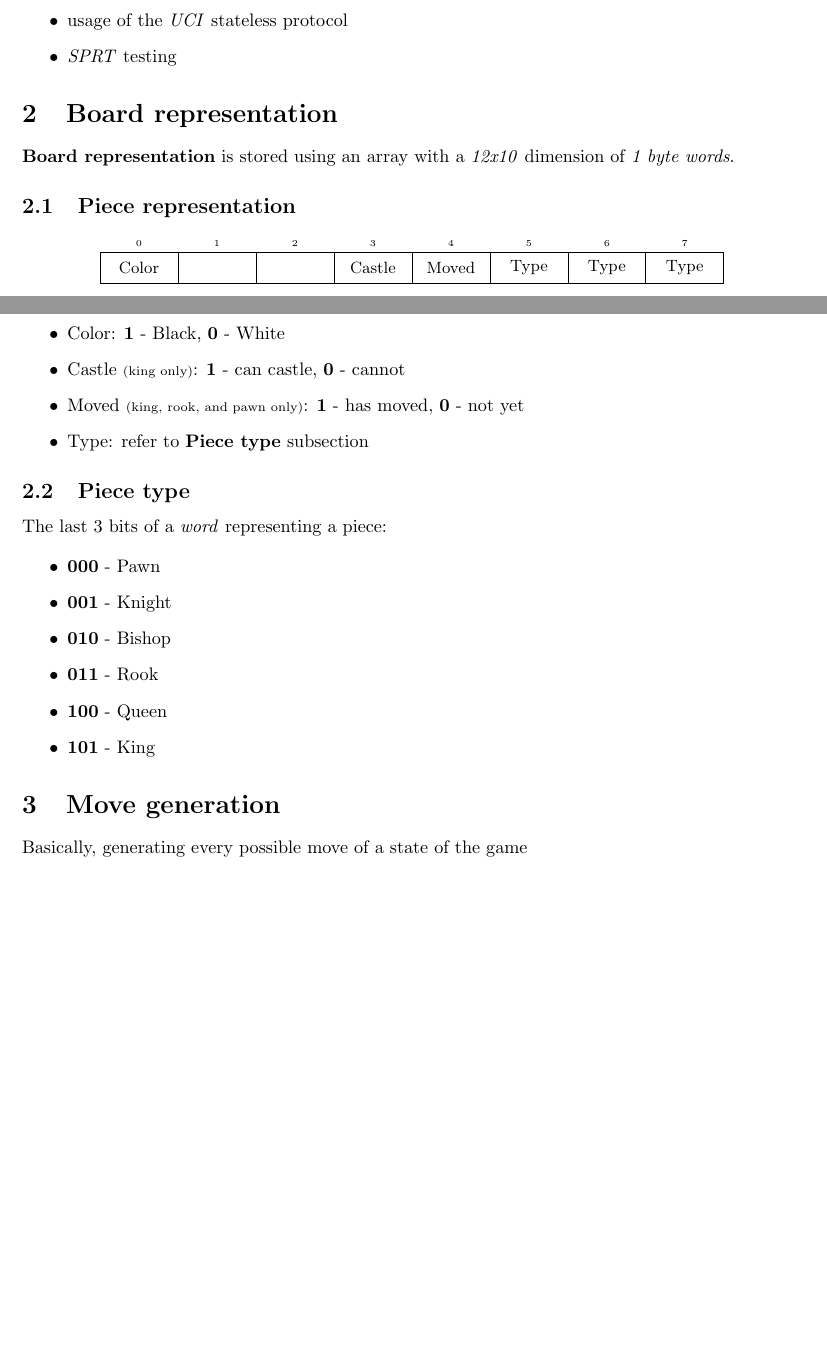
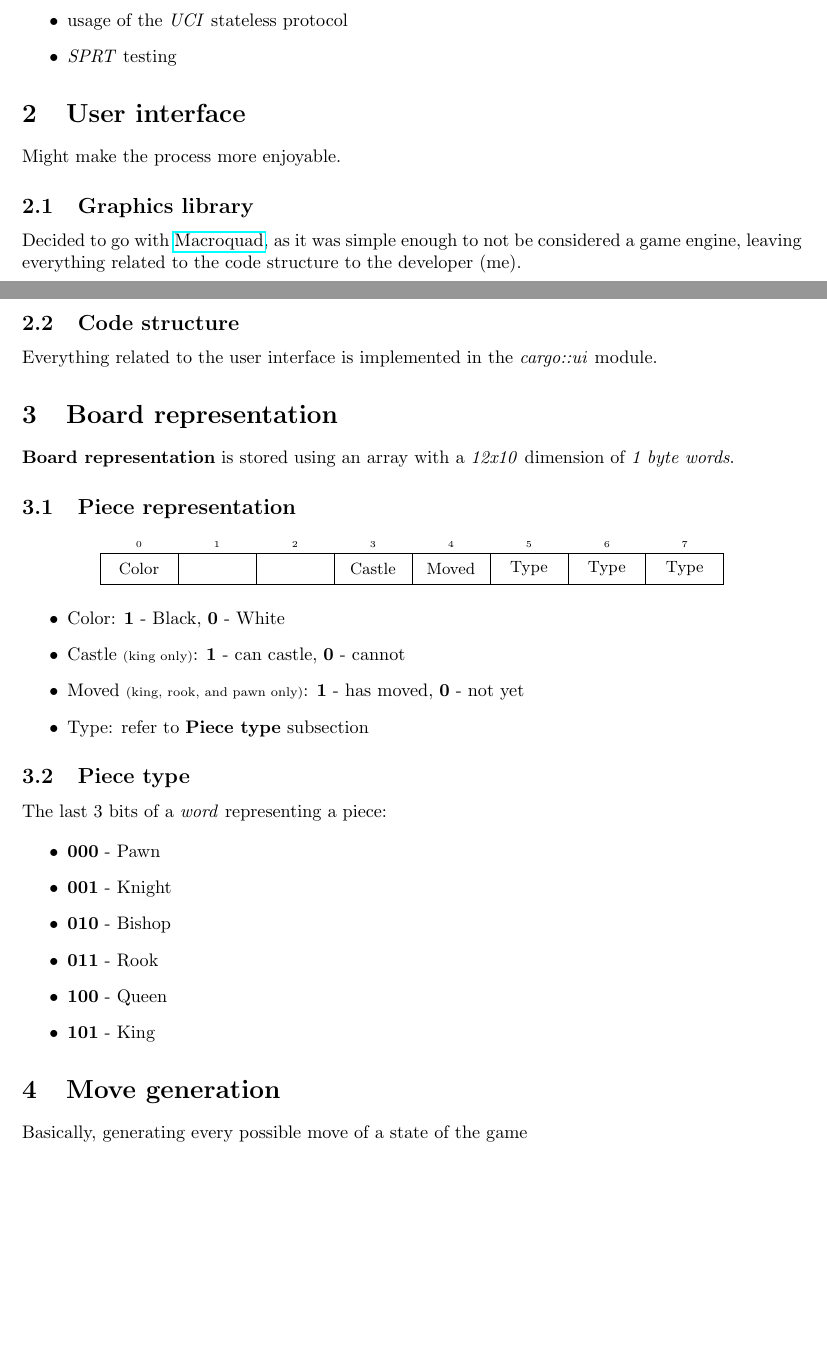
Before and after one commit to in-th3-l00p/chess, a LaTeX document (docs/main.tex, which reads docs/sections/user-interface.tex): two parts of pages 1 and 2 of 2, joined at a grey line, cut so that both start at the same text. Compiled offline with pdfLaTeX.

Commit message:
added the macroquad library and docs details about the ui

```diff
--- a/docs/main.tex
+++ b/docs/main.tex
@@ -5,6 +5,7 @@
 
 \usepackage{bytefield}
 \usepackage{geometry}
+\usepackage{hyperref}
 
 \title{crab-chess}
 \author{Tișcă Cătălin}
@@ -15,6 +16,7 @@
 \maketitle
 
 \input{sections/introduction}
+\input{sections/user-interface}
 \input{sections/board-representation}
 \input{sections/move-generation}
 
--- /dev/null
+++ b/docs/sections/user-interface.tex
@@ -0,0 +1,15 @@
+%! Author = intheloop
+%! Date = 4/12/25
+
+\section{User interface}
+
+Might make the process more enjoyable.
+
+\subsection{Graphics library}
+
+Decided to go with \href{https://macroquad.rs/}{Macroquad}, as it was simple enough to not be considered a game engine,
+leaving everything related to the code structure to the developer (me).
+
+\subsection{Code structure}
+
+Everything related to the user interface is implemented in the \textit{cargo::ui} module.
```
Also changed, not shown: Cargo.toml (+1 -0 lines), 1 other file.
